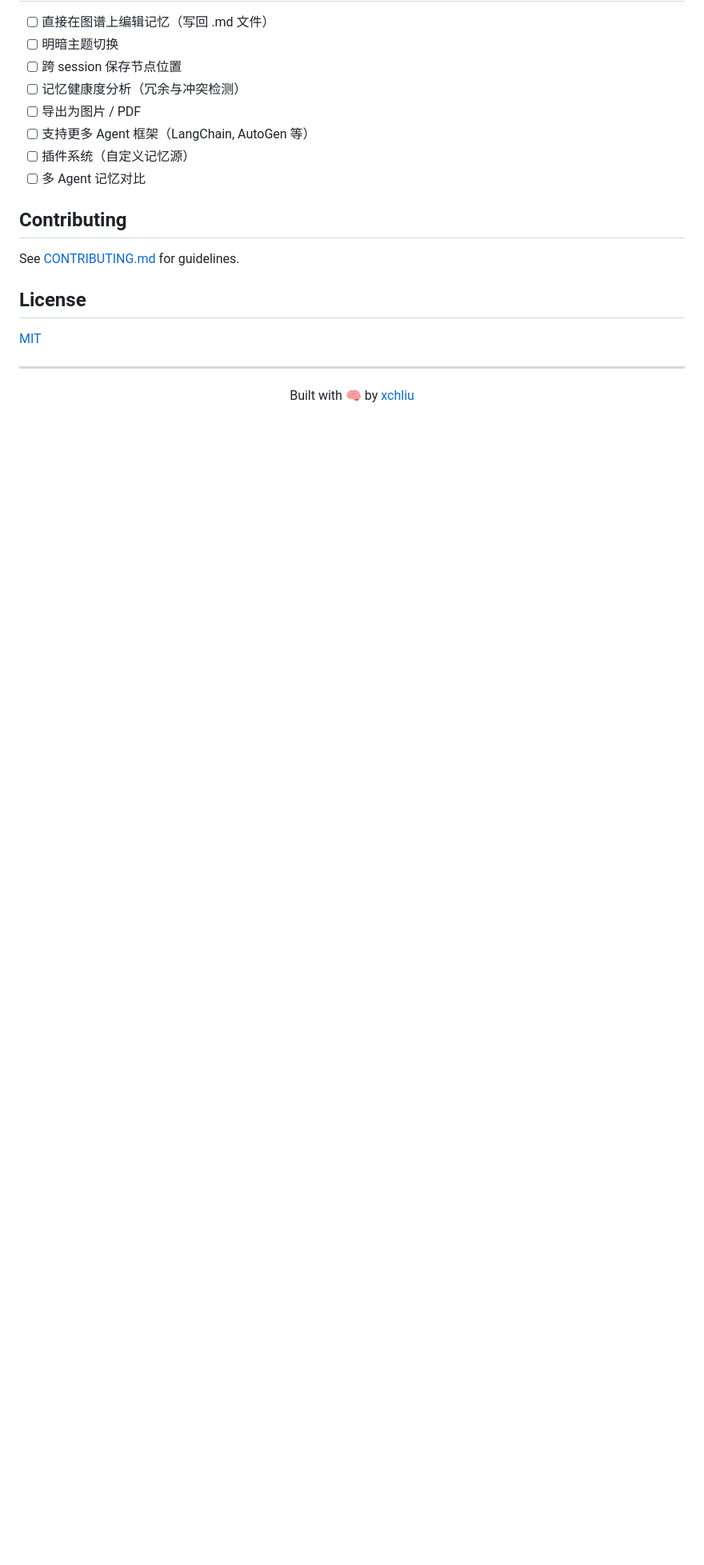
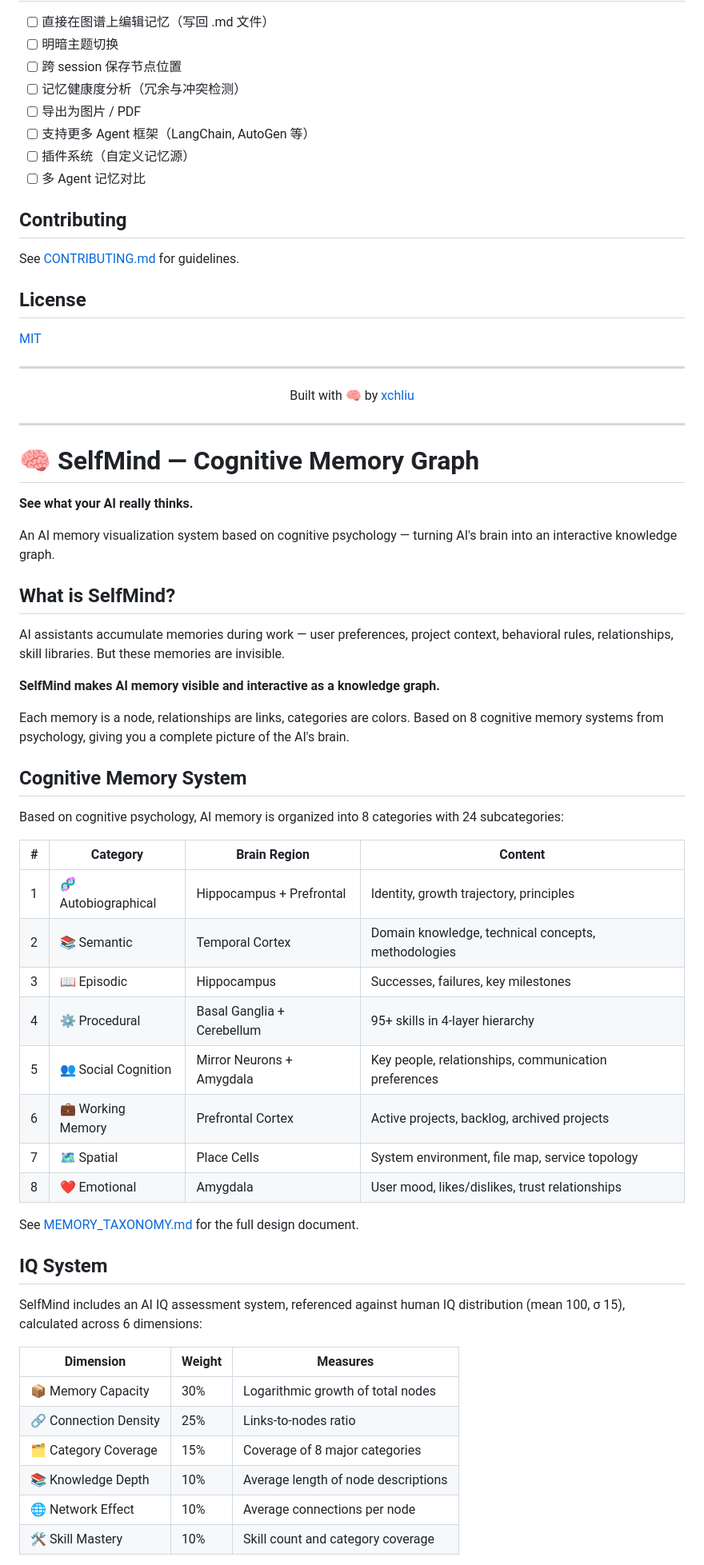
Before and after one commit to xchliu/selfmind, a Markdown page: README.md, the part around one of its changes. Shown at 80% size. Rendered like a GitHub page; blank space fills up the shorter version.

Commit message:
docs: add English version to README

```diff
--- a/README.md
+++ b/README.md
@@ -184,3 +185,52 @@ See [CONTRIBUTING.md](CONTRIBUTING.md) for guidelines.
 <p align="center">
   Built with 🧠 by <a href="https://github.com/xchliu">xchliu</a>
 </p>
+
+---
+
+<a id="-selfmind--cognitive-memory-graph"></a>
+
+# 🧠 SelfMind — Cognitive Memory Graph
+
+**See what your AI really thinks.**
+
+An AI memory visualization system based on cognitive psychology — turning AI's brain into an interactive knowledge graph.
+
+## What is SelfMind?
+
+AI assistants accumulate memories during work — user preferences, project context, behavioral rules, relationships, skill libraries. But these memories are invisible.
+
+**SelfMind makes AI memory visible and interactive as a knowledge graph.**
+
+Each memory is a node, relationships are links, categories are colors. Based on 8 cognitive memory systems from psychology, giving you a complete picture of the AI's brain.
+
+## Cognitive Memory System
+
+Based on cognitive psychology, AI memory is organized into 8 categories with 24 subcategories:
+
+| # | Category | Brain Region | Content |
+|---|----------|-------------|---------|
+| 1 | 🧬 Autobiographical | Hippocampus + Prefrontal | Identity, growth trajectory, principles |
+| 2 | 📚 Semantic | Temporal Cortex | Domain knowledge, technical concepts, methodologies |
+| 3 | 📖 Episodic | Hippocampus | Successes, failures, key milestones |
+| 4 | ⚙️ Procedural | Basal Ganglia + Cerebellum | 95+ skills in 4-layer hierarchy |
+| 5 | 👥 Social Cognition | Mirror Neurons + Amygdala | Key people, relationships, communication preferences |
+| 6 | 💼 Working Memory | Prefrontal Cortex | Active projects, backlog, archived projects |
+| 7 | 🗺️ Spatial | Place Cells | System environment, file map, service topology |
+| 8 | ❤️ Emotional | Amygdala | User mood, likes/dislikes, trust relationships |
+
+See [MEMORY_TAXONOMY.md](MEMORY_TAXONOMY.md) for the full design document.
+
+## IQ System
+
+SelfMind includes an AI IQ assessment system, referenced against human IQ distribution (mean 100, σ 15), calculated across 6 dimensions:
+
+| Dimension | Weight | Measures |
+|-----------|--------|----------|
+| 📦 Memory Capacity | 30% | Logarithmic growth of total nodes |
+| 🔗 Connection Density | 25% | Links-to-nodes ratio |
+| 🗂️ Category Coverage | 15% | Coverage of 8 major categories |
+| 📚 Knowledge Depth | 10% | Average length of node descriptions |
+| 🌐 Network Effect | 10% | Average connections per node |
+| 🛠️ Skill Mastery | 10% | Skill count and category coverage |
+
```
Also changed, not shown: other parts of README.md (+105 -0 lines).
